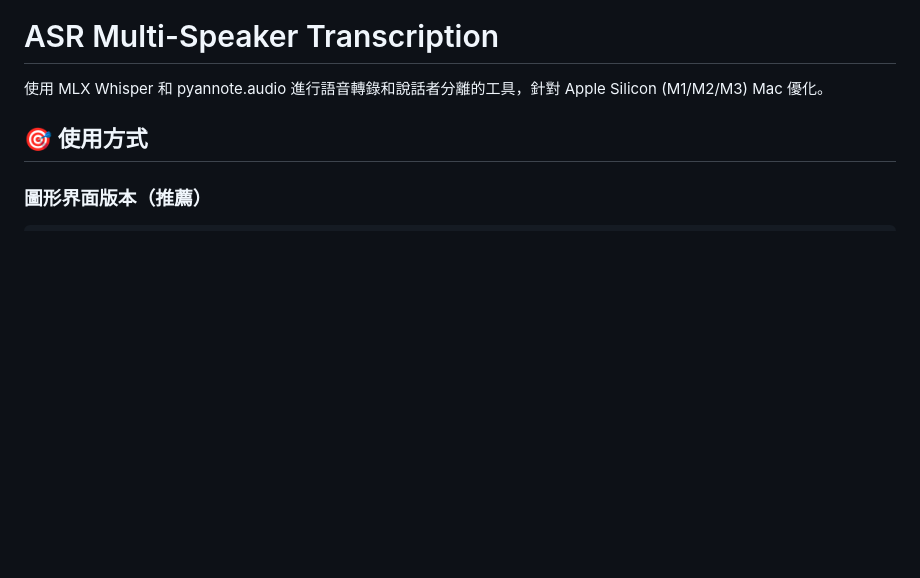
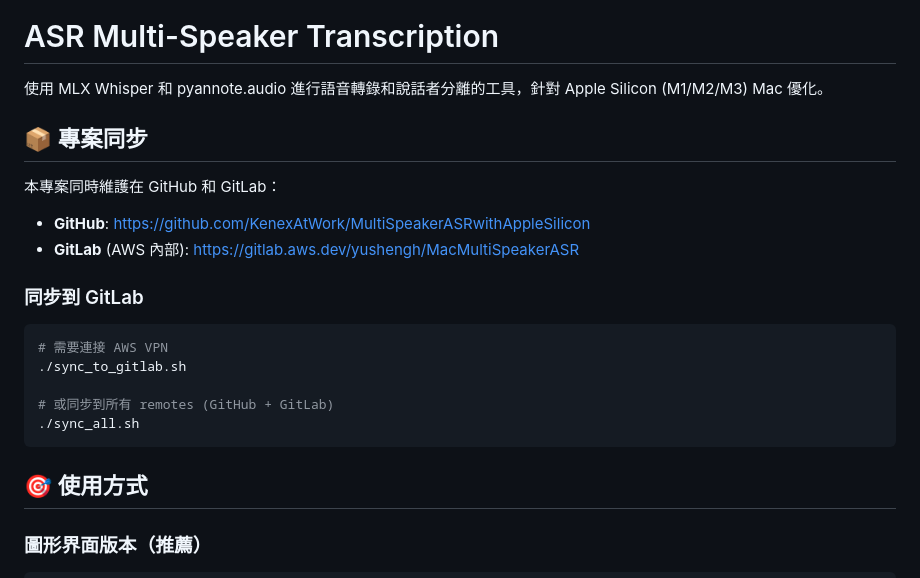
Before and after one commit to KenexAtWork/MultiSpeakerASRwithAppleSilicon, a Markdown page: README.md, the part around the change. GitHub-like rendering; blank space fills up the shorter version.

Commit message:
Add repository sync support
-
-

````diff
--- a/README.md
+++ b/README.md
@@ -1,6 +1,23 @@
 # ASR Multi-Speaker Transcription
 
 使用 MLX Whisper 和 pyannote.audio 進行語音轉錄和說話者分離的工具，針對 Apple Silicon (M1/M2/M3) Mac 優化。
+
+## 📦 專案同步
+
+本專案同時維護在 GitHub 和 GitLab：
+
+- **GitHub**: https://github.com/KenexAtWork/MultiSpeakerASRwithAppleSilicon
+- **GitLab** (AWS 內部): https://gitlab.aws.dev/yushengh/MacMultiSpeakerASR
+
+### 同步到 GitLab
+
+```bash
+# 需要連接 AWS VPN
+./sync_to_gitlab.sh
+
+# 或同步到所有 remotes (GitHub + GitLab)
+./sync_all.sh
+```
 
 ## 🎯 使用方式
 
````
